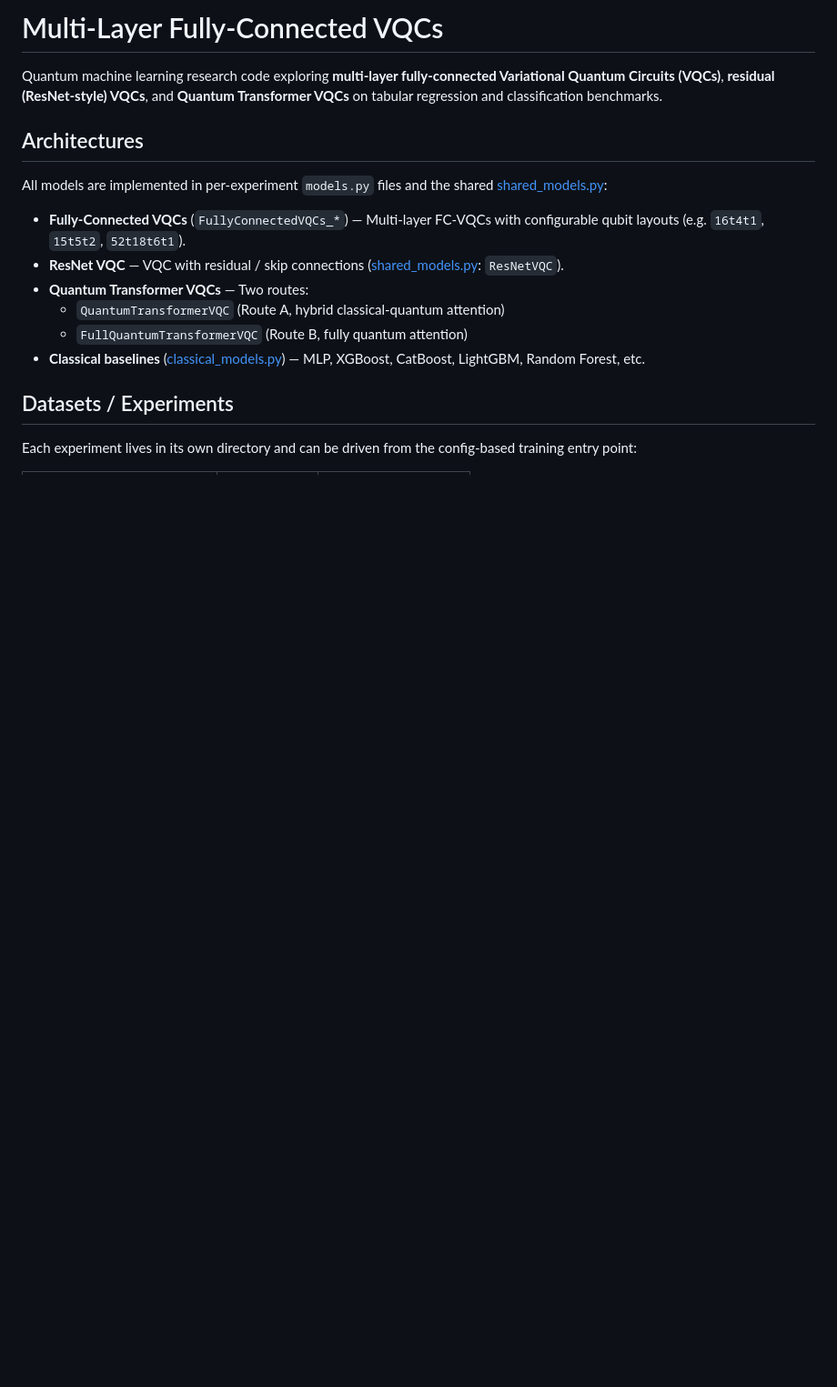
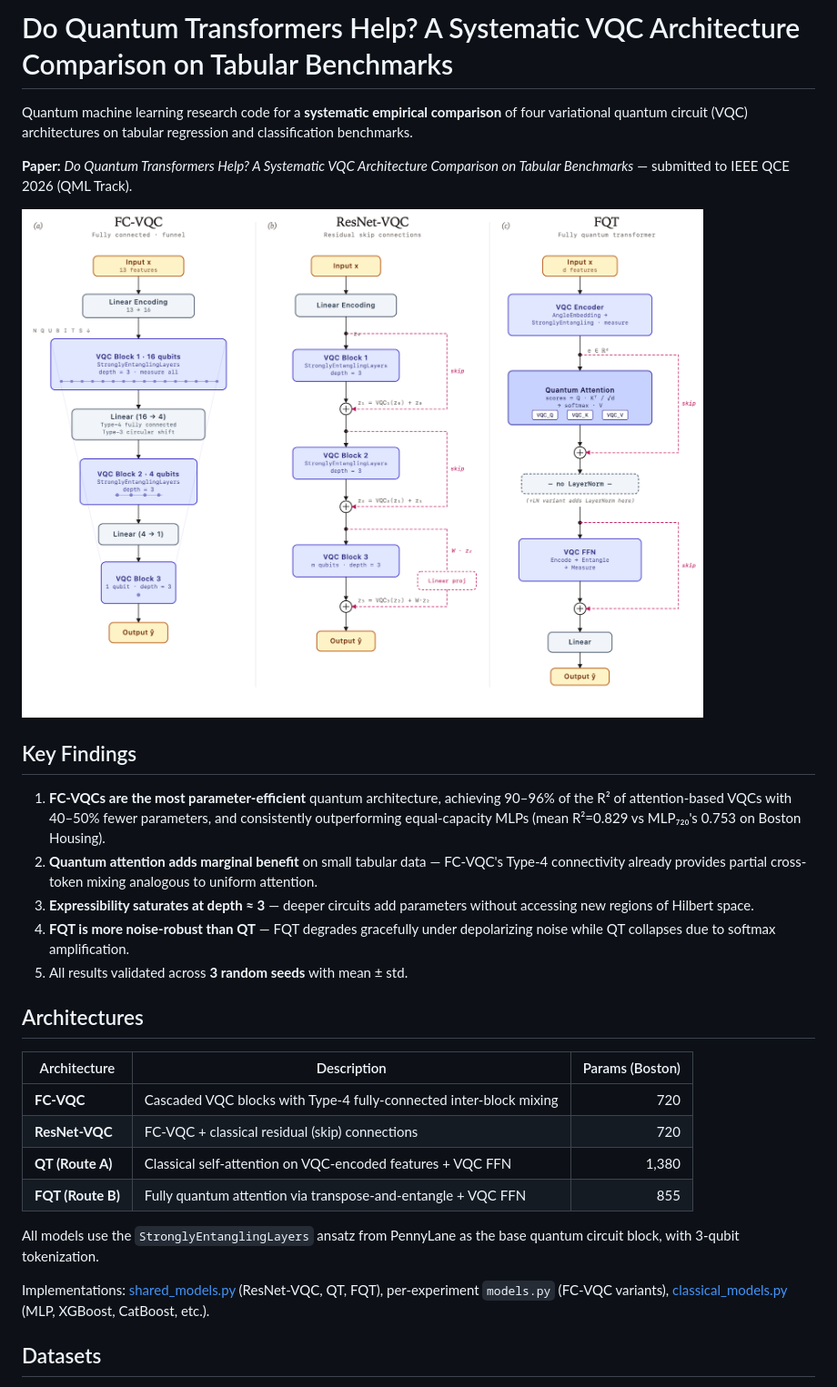
Before and after one commit to ChiShengChen/MultiLayer-FC-VQC-Transformer, a Markdown page: README.md, the part around one of its changes. Shown at 91% size. Rendered like a GitHub page; pictures changed too: QCE26_Q_FC_Transformer/figures/architectures_3panel_c.png (added); blank space fills up the shorter version.

```diff
--- a/README.md
+++ b/README.md
@@ -1,27 +1,44 @@
-# Multi-Layer Fully-Connected VQCs
+# Do Quantum Transformers Help? A Systematic VQC Architecture Comparison on Tabular Benchmarks
 
-Quantum machine learning research code exploring **multi-layer fully-connected
-Variational Quantum Circuits (VQCs)**, **residual (ResNet-style) VQCs**, and
-**Quantum Transformer VQCs** on tabular regression and classification
-benchmarks.
+Quantum machine learning research code for a **systematic empirical comparison**
+of four variational quantum circuit (VQC) architectures on tabular regression
+and classification benchmarks.
+
+**Paper:** *Do Quantum Transformers Help? A Systematic VQC Architecture
+Comparison on Tabular Benchmarks* — submitted to IEEE QCE 2026 (QML Track).
+
+![Architecture Overview](QCE26_Q_FC_Transformer/figures/architectures_3panel_c.png)
+
+## Key Findings
+
+1. **FC-VQCs are the most parameter-efficient** quantum architecture, achieving
+   90–96% of the R² of attention-based VQCs with 40–50% fewer parameters, and
+   consistently outperforming equal-capacity MLPs (mean R²=0.829 vs MLP₇₂₀'s
+   0.753 on Boston Housing).
+2. **Quantum attention adds marginal benefit** on small tabular data — FC-VQC's
+   Type-4 connectivity already provides partial cross-token mixing analogous to
+   uniform attention.
+3. **Expressibility saturates at depth ≈ 3** — deeper circuits add parameters
+   without accessing new regions of Hilbert space.
+4. **FQT is more noise-robust than QT** — FQT degrades gracefully under
+   depolarizing noise while QT collapses due to softmax amplification.
+5. All results validated across **3 random seeds** with mean ± std.
 
 ## Architectures
 
-All models are implemented in per-experiment `models.py` files and the shared
-[shared_models.py](shared_models.py):
+| Architecture | Description | Params (Boston) |
+|-------------|-------------|---------------:|
+| **FC-VQC** | Cascaded VQC blocks with Type-4 fully-connected inter-block mixing | 720 |
+| **ResNet-VQC** | FC-VQC + classical residual (skip) connections | 720 |
+| **QT (Route A)** | Classical self-attention on VQC-encoded features + VQC FFN | 1,380 |
+| **FQT (Route B)** | Fully quantum attention via transpose-and-entangle + VQC FFN | 855 |
 
-- **Fully-Connected VQCs** (`FullyConnectedVQCs_*`) — Multi-layer FC-VQCs with
-  configurable qubit layouts (e.g. `16t4t1`, `15t5t2`, `52t18t6t1`).
-- **ResNet VQC** — VQC with residual / skip connections
-  ([shared_models.py](shared_models.py): `ResNetVQC`).
-- **Quantum Transformer VQCs** — Two routes:
-  - `QuantumTransformerVQC` (Route A, hybrid classical-quantum attention)
-  - `FullQuantumTransformerVQC` (Route B, fully quantum attention)
-- **Classical baselines** ([classical_models.py](classical_models.py)) —
-  MLP, XGBoost, CatBoost, LightGBM, Random Forest, etc.
+All models use the `StronglyEntanglingLayers` ansatz from PennyLane as the base
+quantum circuit block, with 3-qubit tokenization.
 
-## Datasets / Experiments
+Implementations: [shared_models.py](shared_models.py) (ResNet-VQC, QT, FQT),
+per-experiment `models.py` (FC-VQC variants),
+[classical_models.py](classical_models.py) (MLP, XGBoost, CatBoost, etc.).
 
-Each experiment lives in its own directory and can be driven from the
-config-based training entry point:
+## Datasets
 
```
Also changed, not shown: other parts of README.md (+102 -85 lines).
